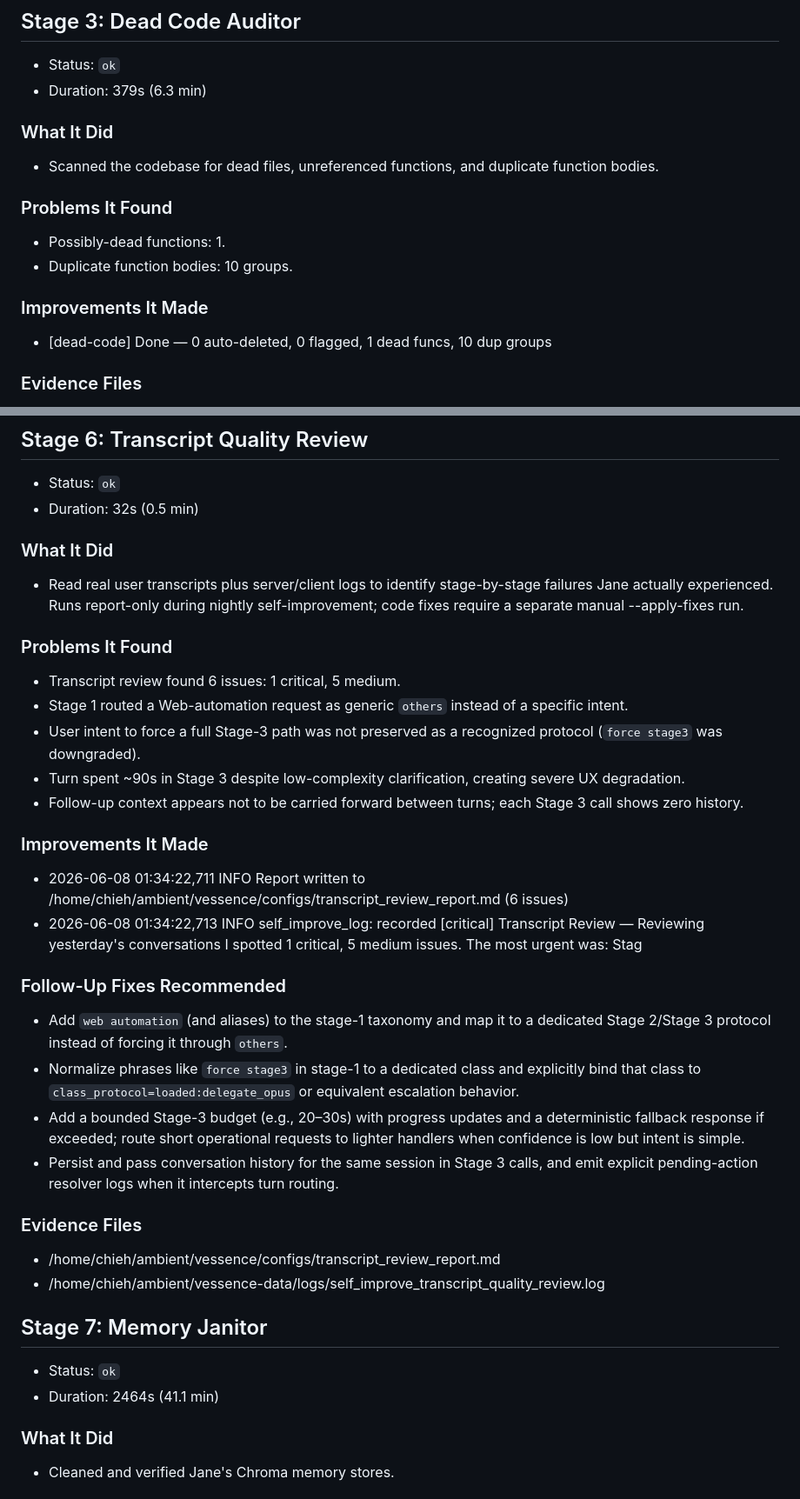
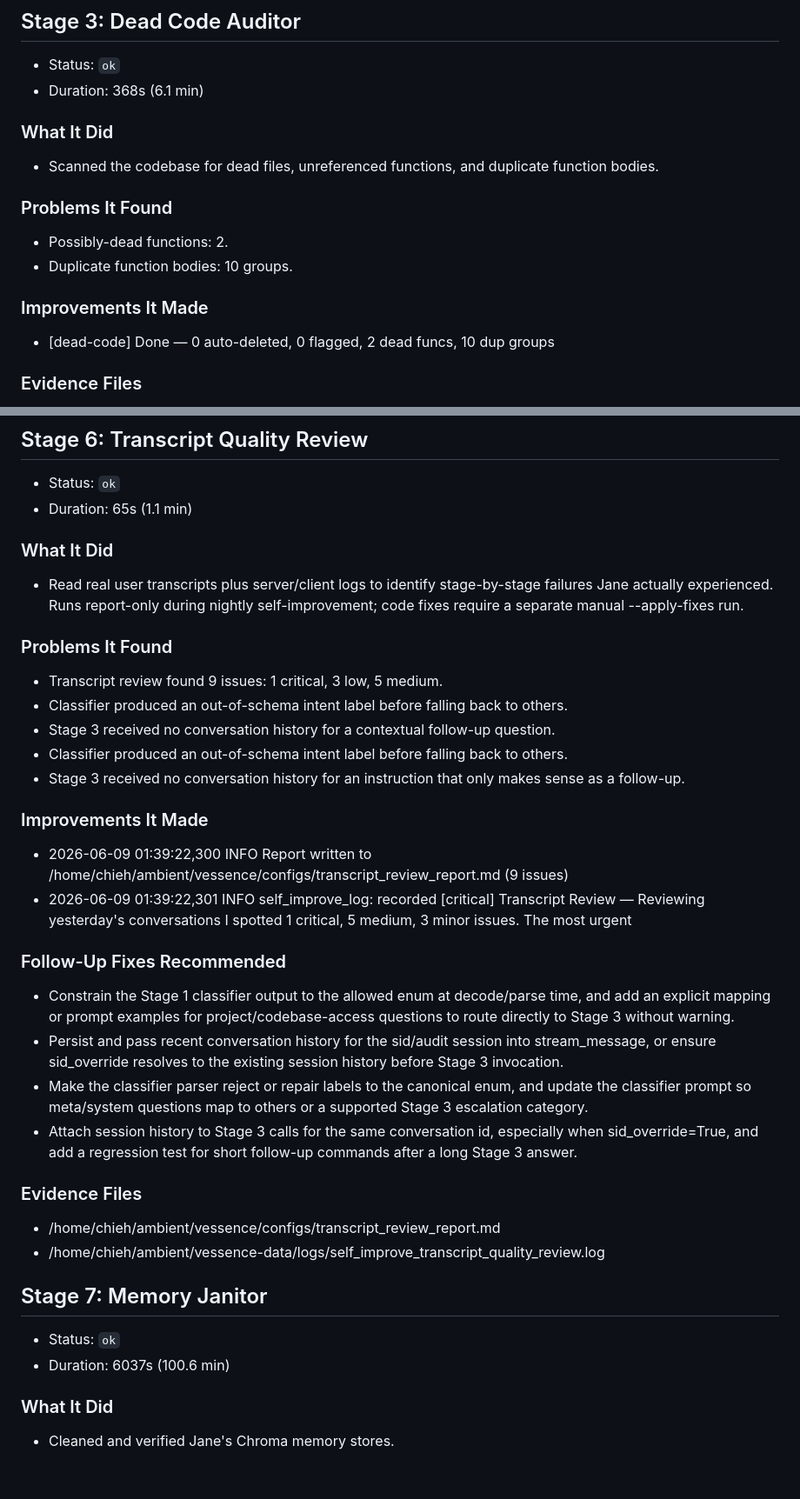
Before and after one commit to endsley/vessence, a Markdown page: vessence/configs/self_improvement_latest.md, 2 parts joined by grey strips. Shown at 87% size. Drawn GitHub-style.

```diff
--- a/vessence/configs/self_improvement_latest.md
+++ b/vessence/configs/self_improvement_latest.md
@@ -108,7 +107,7 @@
 ## Stage 3: Dead Code Auditor
 
 - Status: `ok`
-- Duration: 379s (6.3 min)
+- Duration: 368s (6.1 min)
 
 ### What It Did
 
@@ -116,12 +115,12 @@
 
 ### Problems It Found
 
-- Possibly-dead functions: 1.
+- Possibly-dead functions: 2.
 - Duplicate function bodies: 10 groups.
 
 ### Improvements It Made
 
-- [dead-code] Done — 0 auto-deleted, 0 flagged, 1 dead funcs, 10 dup groups
+- [dead-code] Done — 0 auto-deleted, 0 flagged, 2 dead funcs, 10 dup groups
 
 ### Evidence Files
 
@@ -188,7 +187,7 @@
 ## Stage 6: Transcript Quality Review
 
 - Status: `ok`
-- Duration: 32s (0.5 min)
+- Duration: 65s (1.1 min)
 
 ### What It Did
 
@@ -196,23 +195,23 @@
 
 ### Problems It Found
 
-- Transcript review found 6 issues: 1 critical, 5 medium.
-- Stage 1 routed a Web-automation request as generic `others` instead of a specific intent.
-- User intent to force a full Stage-3 path was not preserved as a recognized protocol (`force stage3` was downgraded).
-- Turn spent ~90s in Stage 3 despite low-complexity clarification, creating severe UX degradation.
-- Follow-up context appears not to be carried forward between turns; each Stage 3 call shows zero history.
+- Transcript review found 9 issues: 1 critical, 3 low, 5 medium.
+- Classifier produced an out-of-schema intent label before falling back to others.
+- Stage 3 received no conversation history for a contextual follow-up question.
+- Classifier produced an out-of-schema intent label before falling back to others.
+- Stage 3 received no conversation history for an instruction that only makes sense as a follow-up.
 
 ### Improvements It Made
 
-- 2026-06-08 01:34:22,711 INFO Report written to /home/chieh/ambient/vessence/configs/transcript_review_report.md (6 issues)
-- 2026-06-08 01:34:22,713 INFO self_improve_log: recorded [critical] Transcript Review — Reviewing yesterday's conversations I spotted 1 critical, 5 medium issues. The most urgent was: Stag
+- 2026-06-09 01:39:22,300 INFO Report written to /home/chieh/ambient/vessence/configs/transcript_review_report.md (9 issues)
+- 2026-06-09 01:39:22,301 INFO self_improve_log: recorded [critical] Transcript Review — Reviewing yesterday's conversations I spotted 1 critical, 5 medium, 3 minor issues. The most urgent
 
 ### Follow-Up Fixes Recommended
 
-- Add `web automation` (and aliases) to the stage-1 taxonomy and map it to a dedicated Stage 2/Stage 3 protocol instead of forcing it through `others`.
-- Normalize phrases like `force stage3` in stage-1 to a dedicated class and explicitly bind that class to `class_protocol=loaded:delegate_opus` or equivalent escalation behavior.
-- Add a bounded Stage-3 budget (e.g., 20–30s) with progress updates and a deterministic fallback response if exceeded; route short operational requests to lighter handlers when confidence is low but intent is simple.
-- Persist and pass conversation history for the same session in Stage 3 calls, and emit explicit pending-action resolver logs when it intercepts turn routing.
+- Constrain the Stage 1 classifier output to the allowed enum at decode/parse time, and add an explicit mapping or prompt examples for project/codebase-access questions to route directly to Stage 3 without warning.
+- Persist and pass recent conversation history for the sid/audit session into stream_message, or ensure sid_override resolves to the existing session history before Stage 3 invocation.
+- Make the classifier parser reject or repair labels to the canonical enum, and update the classifier prompt so meta/system questions map to others or a supported Stage 3 escalation category.
+- Attach session history to Stage 3 calls for the same conversation id, especially when sid_override=True, and add a regression test for short follow-up commands after a long Stage 3 answer.
 
 ### Evidence Files
 
@@ -222,7 +221,7 @@
 ## Stage 7: Memory Janitor
 
 - Status: `ok`
-- Duration: 2464s (41.1 min)
+- Duration: 6037s (100.6 min)
 
 ### What It Did
 
```
Also changed, not shown: other parts of vessence/configs/self_improvement_latest.md (+34 -36 lines), vessence/configs/self_improve_log.md (+11 -0 lines).
